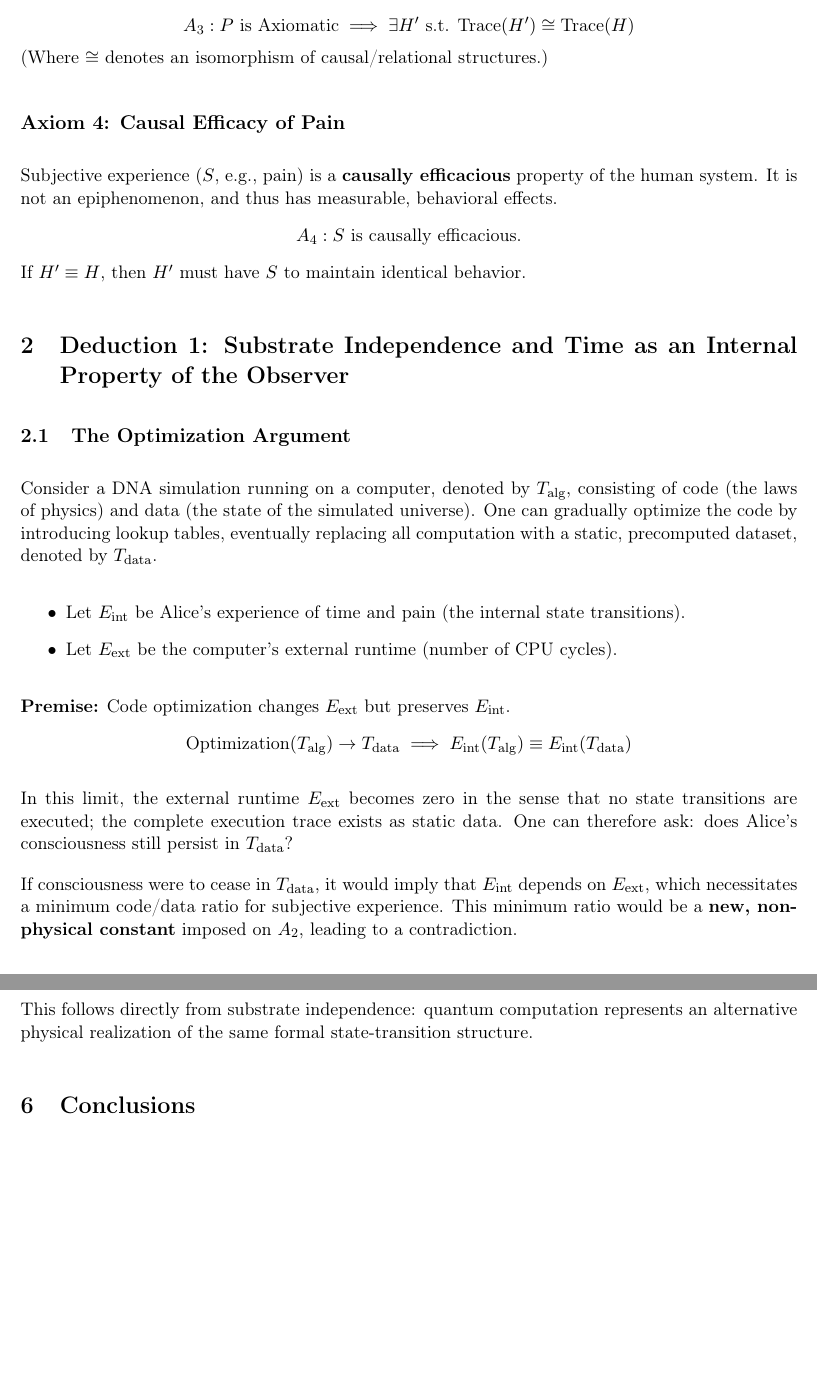
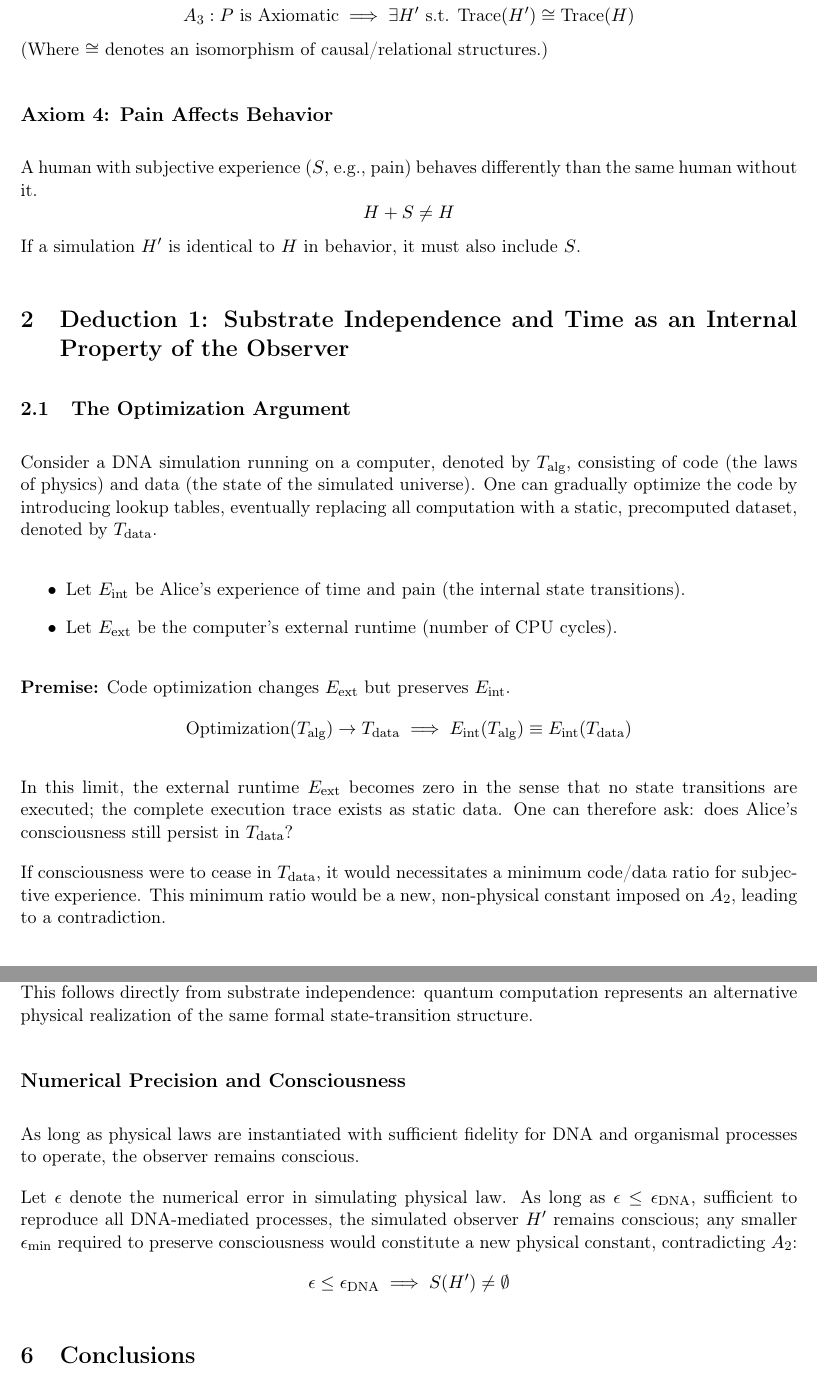
Before and after one commit to juhameskanen/abstract, a LaTeX paper (papers/informational-derivation-of-reality/informational-derivation-of-reality.tex): two parts of pages 2 and 5 of 5, joined at a grey line, cut so that both start at the same text, the shorter picture padded with empty space. Compiled offline with pdfLaTeX.

Commit message:
Philosophical jargon removed

```diff
--- a/papers/informational-derivation-of-reality/informational-derivation-of-reality.tex
+++ b/papers/informational-derivation-of-reality/informational-derivation-of-reality.tex
@@ -51,12 +50,12 @@ A_3: P \text{ is Axiomatic} \implies \exists H' \text{ s.t. } \text{Trace}(H') \
 \]
 (Where $\cong$ denotes an isomorphism of causal/relational structures.)
 
-\subsection*{Axiom 4: Causal Efficacy of Pain}
-Subjective experience ($S$, e.g., pain) is a \textbf{causally efficacious} property of the human system. It is not an epiphenomenon, and thus has measurable, behavioral effects.
+\subsection*{Axiom 4: Pain Affects Behavior}
+A human with subjective experience ($S$, e.g., pain) behaves differently than the same human without it.
 \[
-A_4: S \text{ is causally efficacious.}
+H + S \neq H
 \]
-If $H' \equiv H$, then $H'$ must have $S$ to maintain identical behavior.
+If a simulation $H'$ is identical to $H$ in behavior, it must also include $S$.
 
 \section{Deduction 1: Substrate Independence and Time as an Internal Property of the Observer}
 
@@ -78,8 +77,8 @@ One can gradually optimize the code by introducing lookup tables, eventually rep
 In this limit, the external runtime \(E_{\text{ext}}\) becomes zero in the sense that no state transitions are executed; the complete execution trace exists as static data.
 One can therefore ask: does Alice's consciousness still persist in $T_{\text{data}}$?
 
-If consciousness were to cease in $T_{\text{data}}$, it would imply that $E_{\text{int}}$ depends on $E_{\text{ext}}$, which necessitates a minimum code/data ratio for subjective experience.
-This minimum ratio would be a \textbf{new, non-physical constant} imposed on $A_2$, leading to a contradiction.
+If consciousness were to cease in $T_{\text{data}}$, it would necessitates a minimum code/data ratio for subjective experience.
+This minimum ratio would be a new, non-physical constant imposed on $A_2$, leading to a contradiction.
 
 \begin{quote}
   \textbf{Conclusion:} Consciousness can emerge from pure static data.
@@ -166,3 +166,4 @@ If $H'$ were to lack subjective experience while remaining behaviorally identica
 \subsection{Quantum Computers}
 
 We have considered two thought experiments run on classical computers. If conscious experience can be duplicated on classical computers, we argue it can also be
+duplicated on quantum computers. This follows directly from substrate independence: quantum computation represents an alternative physical realization of the same formal state-transition structure.
@@ -170,7 +170,12 @@ duplicated on quantum computers.
 
-This follows directly from substrate independence: quantum computation represents an alternative physical realization of the same formal state-transition structure.
+\subsection*{Numerical Precision and Consciousness}
 
+As long as physical laws are instantiated with sufficient fidelity for DNA and organismal processes to operate, the observer remains conscious.
 
+Let $\epsilon$ denote the numerical error in simulating physical law. As long as $\epsilon \leq \epsilon_{\text{DNA}}$, sufficient to reproduce all DNA-mediated processes, the simulated observer $H'$ remains conscious; any smaller $\epsilon_{\min}$ required to preserve consciousness would constitute a new physical constant, contradicting $A_2$:
+\[
+\epsilon \leq \epsilon_{\text{DNA}} \implies S(H') \neq \emptyset
+\]
 
 \section{Conclusions}
 
```
Also changed, not shown: papers/informational-derivation-of-reality/informational-derivation-of-reality.tex (33 more changed lines).
